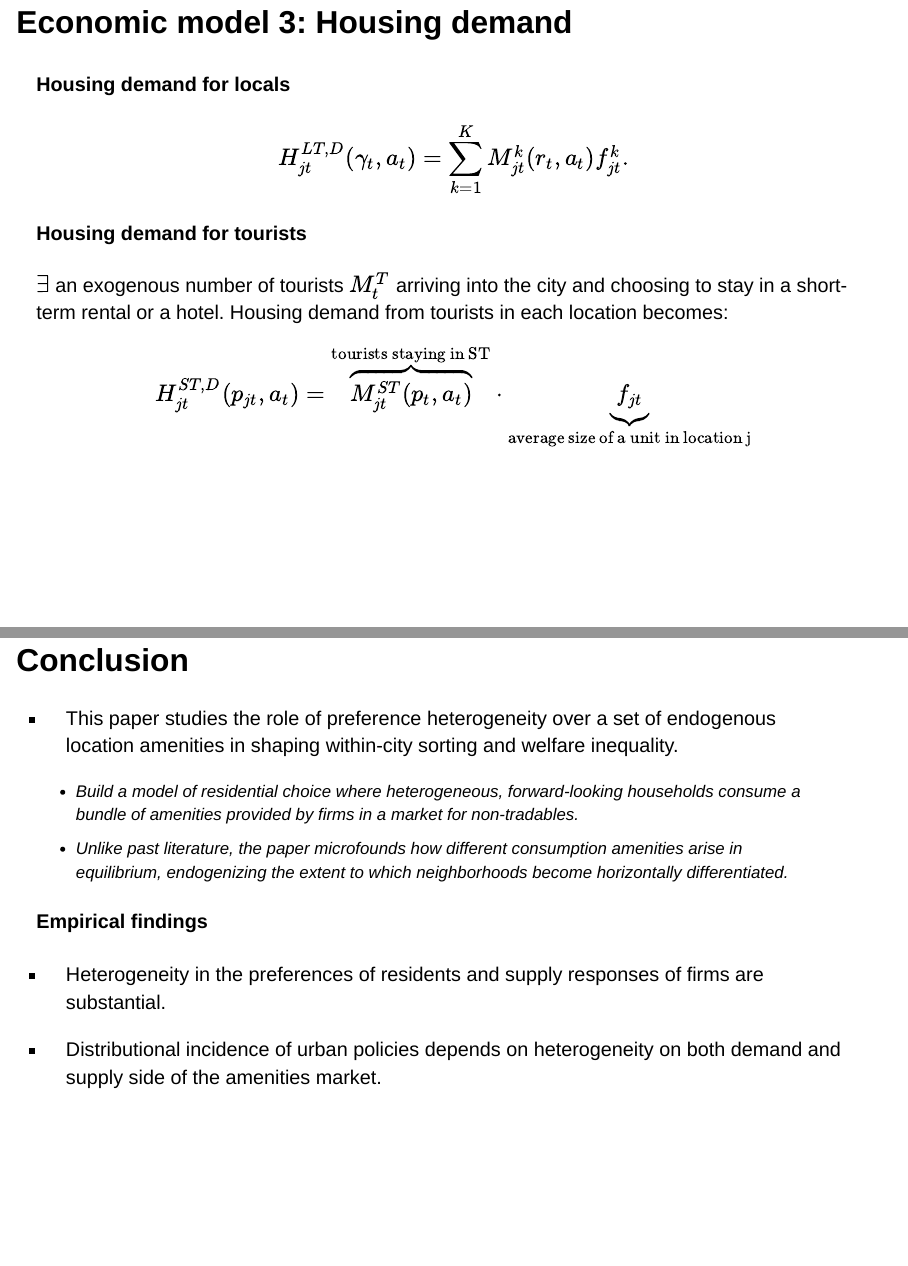
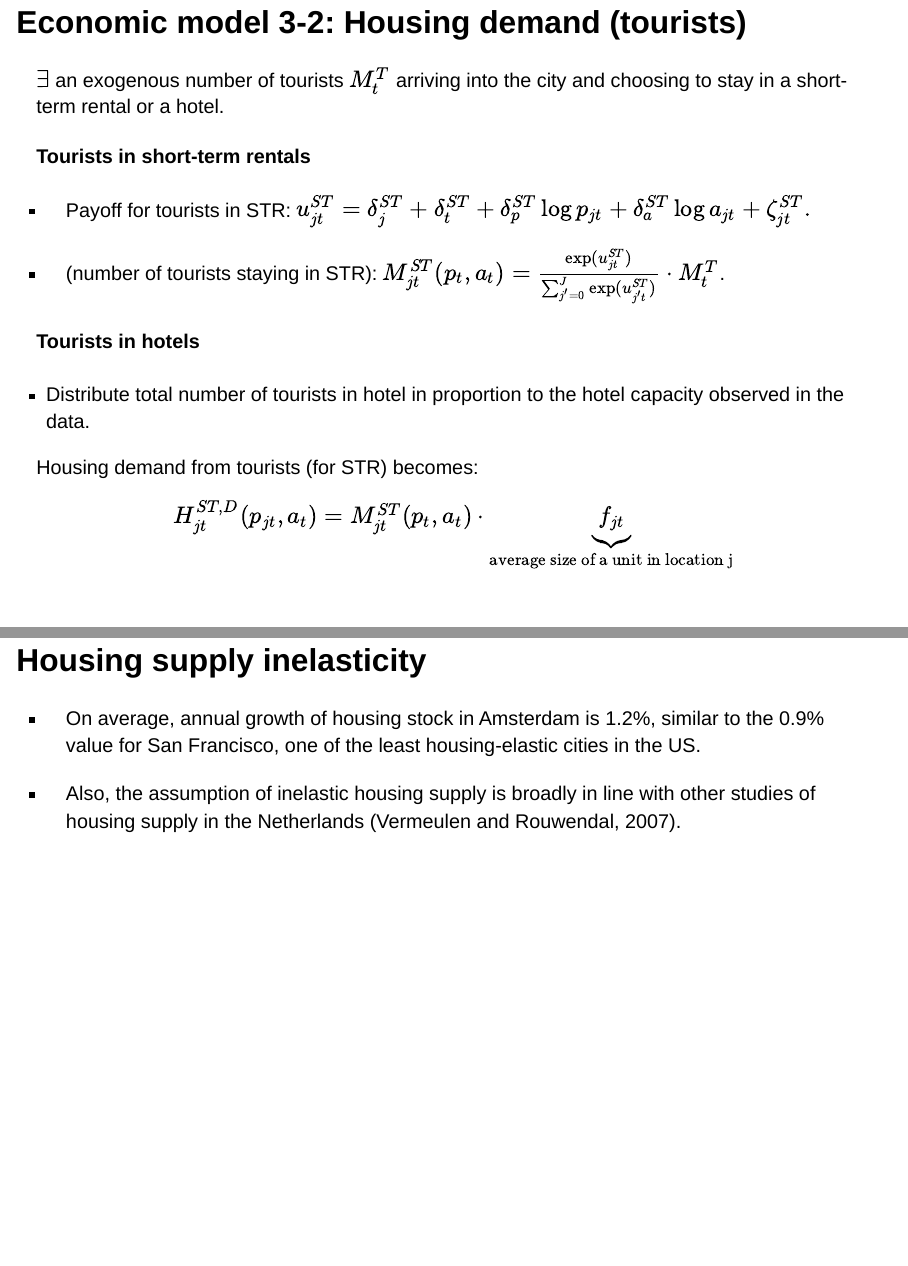
Before and after one commit to hchulkim/REAL-9470, a Quarto document (location-sorting-slide/quarto-slides-html.qmd): pages 16 and 22 of 22 before the commit and pages 17 and 25 of 25 after it, joined at a grey line. Rendered offline with R 4.5, knitr and Pandoc in place of Quarto, with nearby package versions; drawn as Slidy slides in place of the format the file asks for.

Commit message:
write real presentation.

```diff
--- a/location-sorting-slide/quarto-slides-html.qmd
+++ b/location-sorting-slide/quarto-slides-html.qmd
@@ -175,17 +175,29 @@ $$H_{jt}^{LT,S} (\gamma_{jt}, p_{jt}) = \frac{\exp(\alpha \gamma_{jt})}{\exp (\a
 
 $$H_{jt}^{ST,S} (\gamma_{jt}, p_{jt}) = H_{jt} - H_{jt}^{LT,S} (\gamma_{jt}, p_{jt}).$$
 
-## Economic model 3: Housing demand
+## Economic model 3-1: Housing demand (locals)
 
 #### Housing demand for locals
 
 $$H_{jt}^{LT,D} (\gamma_t, a_t) = \sum_{k=1}^K M_{jt}^k (r_t, a_t) f_{jt}^k.$$
 
-#### Housing demand for tourists
+## Economic model 3-2: Housing demand (tourists)
 
-$\exists$ an exogenous number of tourists $M_t^T$ arriving into the city and choosing to stay in a short-term rental or a hotel. Housing demand from tourists in each location becomes:
+$\exists$ an exogenous number of tourists $M_t^T$ arriving into the city and choosing to stay in a short-term rental or a hotel.
 
-$$H_{jt}^{ST,D} (p_{jt}, a_t) = \overbrace{M_{jt}^{ST} (p_t, a_t)}^{\text{tourists staying in ST}} \cdot \underbrace{f_{jt}}_{\text{average size of a unit in location j}}$$
+#### Tourists in short-term rentals
+
+- Payoff for tourists in STR: $u_{jt}^{ST} = \delta_j^{ST} + \delta_{t}^{ST} + \delta_p^{ST} \log p_{jt} + \delta_a^{ST} \log a_{jt} + \zeta_{jt}^{ST}.$
+
+- (number of tourists staying in STR): $M_{jt}^{ST} (p_t, a_t) = \frac{\exp (u_{jt}^{ST})}{\sum_{j' = 0}^J \exp (u_{j't}^{ST})} \cdot M_t^T$.
+
+#### Tourists in hotels
+
+- Distribute total number of tourists in hotel in proportion to the hotel capacity observed in the data.
+
+Housing demand from tourists (for STR) becomes:
+
+$$H_{jt}^{ST,D} (p_{jt}, a_t) = M_{jt}^{ST} (p_t, a_t) \cdot \underbrace{f_{jt}}_{\text{average size of a unit in location j}}$$
 
 ## Economic model 4: Equilibrium
 
@@ -247,3 +259,9 @@ $$\log H_{jt}^{LT,S} - \log H_{jt}^{ST,S} = \alpha (\gamma_{jt} - p_{jt})+ \kapp
 - Heterogeneity in the preferences of residents and supply responses of firms are substantial.
 
 - Distributional incidence of urban policies depends on heterogeneity on both demand and supply side of the amenities market.
+
+## Housing supply inelasticity {#sec-justification}
+
+- On average, annual growth of housing stock in Amsterdam is 1.2%, similar to the 0.9% value for San Francisco, one of the least housing-elastic cities in the US.
+
+- Also, the assumption of inelastic housing supply is broadly in line with other studies of housing supply in the Netherlands (Vermeulen and Rouwendal, 2007).
```
Also changed, not shown: location-sorting-slide/quarto-slides-html.qmd (6 more changed lines).
